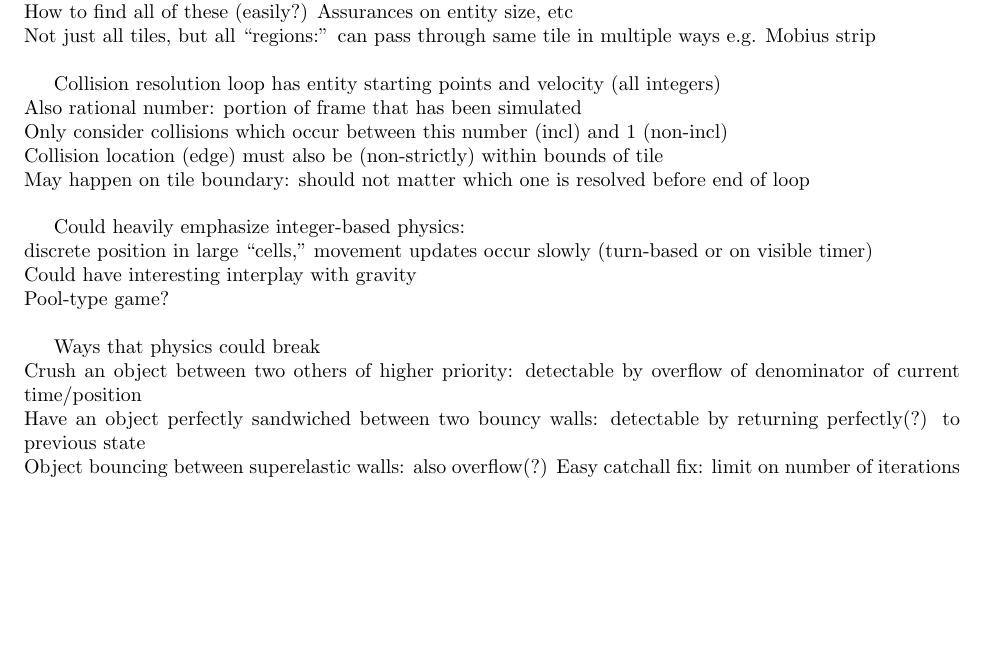
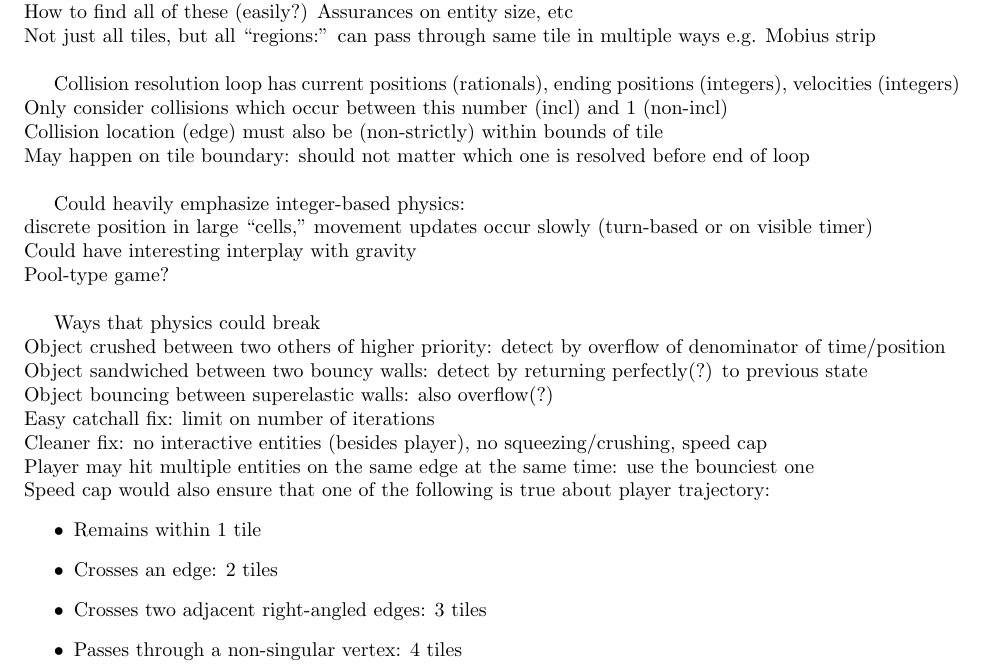
Before and after one commit to Mathtician/ideas, a LaTeX document (game/game.tex): part of page 4 of 4, cut so that both start at the same text, the shorter picture padded with empty space. Compiled offline with pdfLaTeX.

Commit message:
Refined constraints on physics in game

```diff
--- a/game/game.tex
+++ b/game/game.tex
@@ -226,8 +226,8 @@ How to find all of these (easily?) Assurances on entity size, etc \\
 Not just all tiles, but all ``regions:'' can pass through same tile in multiple ways
 e.g. Mobius strip \\
 
-Collision resolution loop has entity starting points and velocity (all integers) \\
-Also rational number: portion of frame that has been simulated \\
+Collision resolution loop has current positions (rationals),
+ending positions (integers), velocities (integers)
 Only consider collisions which occur between this number (incl) and 1 (non-incl) \\
 Collision location (edge) must also be (non-strictly) within bounds of tile \\
 May happen on tile boundary: should not matter which one is resolved before end of loop \\
@@ -239,11 +239,29 @@ Could have interesting interplay with gravity \\
 Pool-type game? \\
 
 Ways that physics could break \\
-Crush an object between two others of higher priority:
-detectable by overflow of denominator of current time/position \\
-Have an object perfectly sandwiched between two bouncy walls:
-detectable by returning perfectly(?) to previous state \\
-Object bouncing between superelastic walls: also overflow(?)
+Object crushed between two others of higher priority:
+detect by overflow of denominator of time/position \\
+Object sandwiched between two bouncy walls:
+detect by returning perfectly(?) to previous state \\
+Object bouncing between superelastic walls: also overflow(?) \\
 Easy catchall fix: limit on number of iterations \\
+Cleaner fix: no interactive entities (besides player),
+no squeezing/crushing, speed cap \\
+Player may hit multiple entities on the same edge at the same time:
+use the bounciest one \\
+Speed cap would also ensure that one of the following is true
+about player trajectory:
+\begin{itemize}
+\item
+  Remains within 1 tile
+\item
+  Crosses an edge: 2 tiles
+\item
+  Crosses two adjacent right-angled edges: 3 tiles
+\item
+  Passes through a non-singular vertex: 4 tiles
+\end{itemize}
+
+
 
 \end{document}
```
Also changed, not shown: game/game.pdf.
